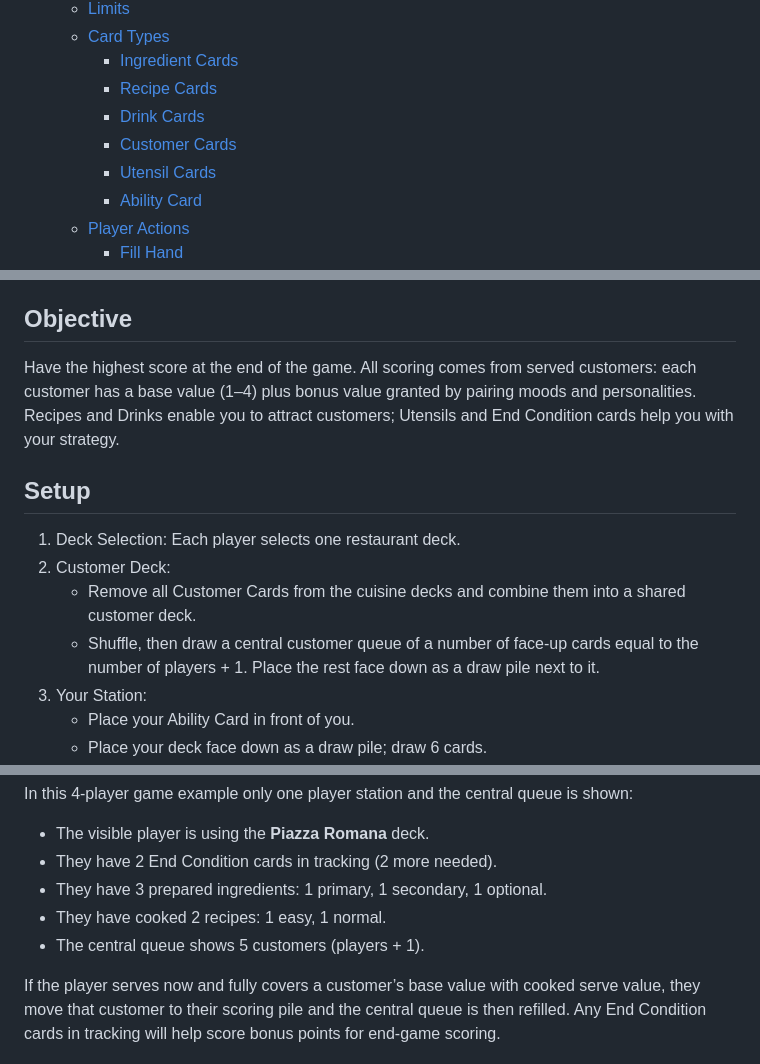
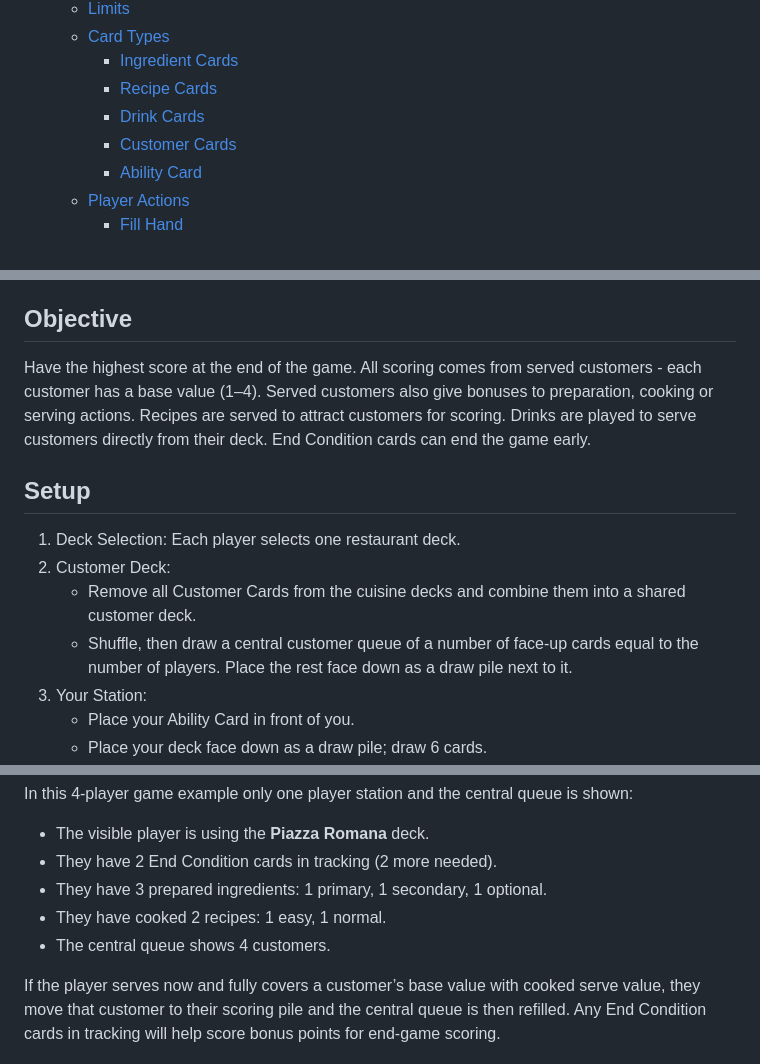
Before and after one commit to meltingcore/bg, a Markdown page: food-court/Rules.md, 3 parts joined by grey strips. Drawn GitHub-style.

```diff
--- a/food-court/Rules.md
+++ b/food-court/Rules.md
@@ -12,7 +12,6 @@
     * [Recipe Cards](#recipe-cards)
     * [Drink Cards](#drink-cards)
     * [Customer Cards](#customer-cards)
-    * [Utensil Cards](#utensil-cards)
     * [Ability Card](#ability-card)
   * [Player Actions](#player-actions)
     * [Fill Hand](#fill-hand)
@@ -39,9 +38,11 @@ unique ability to score the most victory points at the end of the game.
 ## Objective
 
 Have the highest score at the end of the game.
-All scoring comes from served customers: each customer has a base value (1–4) plus bonus value
-granted by pairing moods and personalities. Recipes and Drinks enable you to attract customers;
-Utensils and End Condition cards help you with your strategy.
+All scoring comes from served customers - each customer has a base value (1–4).
+Served customers also give bonuses to preparation, cooking or serving actions.
+Recipes are served to attract customers for scoring.
+Drinks are played to serve customers directly from their deck.
+End Condition cards can end the game early.
 
 ## Setup
 
@@ -49,7 +50,7 @@ Utensils and End Condition cards help you with your strategy.
 2. Customer Deck:
     - Remove all Customer Cards from the cuisine decks and combine them into a shared customer deck.
     - Shuffle, then draw a central customer queue of a number of face‑up cards equal to the number
-   of players + 1. Place the rest face down as a draw pile next to it.
+   of players. Place the rest face down as a draw pile next to it.
 3. Your Station:
     - Place your Ability Card in front of you.
     - Place your deck face down as a draw pile; draw 6 cards.
@@ -286,7 +277,7 @@ In this 4‑player game example only one player station and the central queue is
 - They have 2 End Condition cards in tracking (2 more needed).
 - They have 3 prepared ingredients: 1 primary, 1 secondary, 1 optional.
 - They have cooked 2 recipes: 1 easy, 1 normal.
-- The central queue shows 5 customers (players + 1).
+- The central queue shows 4 customers.
 
 If the player serves now and fully covers a customer’s base value with cooked serve value, they
 move that customer to their scoring pile and the central queue is then refilled. Any End Condition
```
Also changed, not shown: other parts of food-court/Rules.md (+56 -66 lines).
